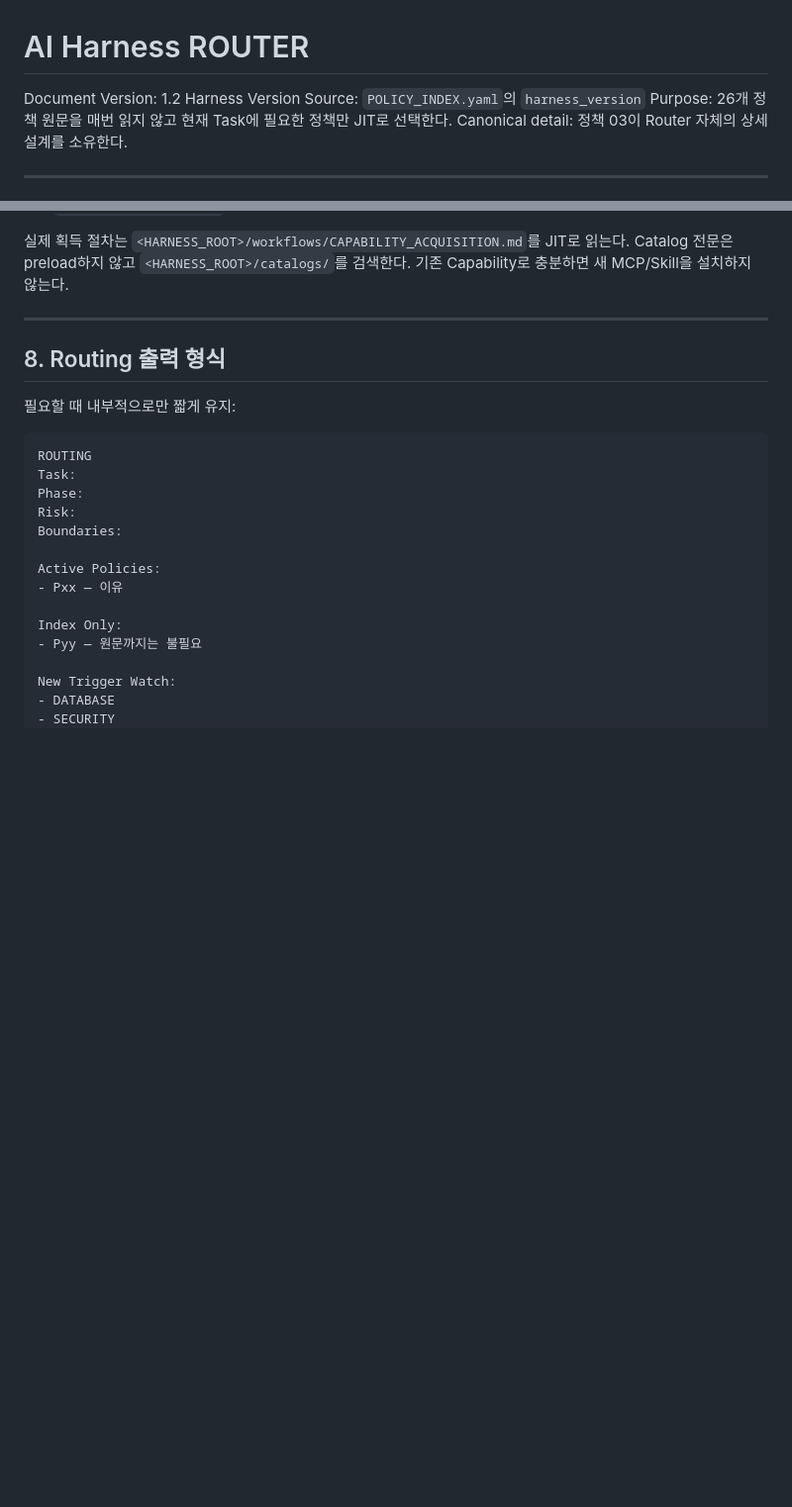
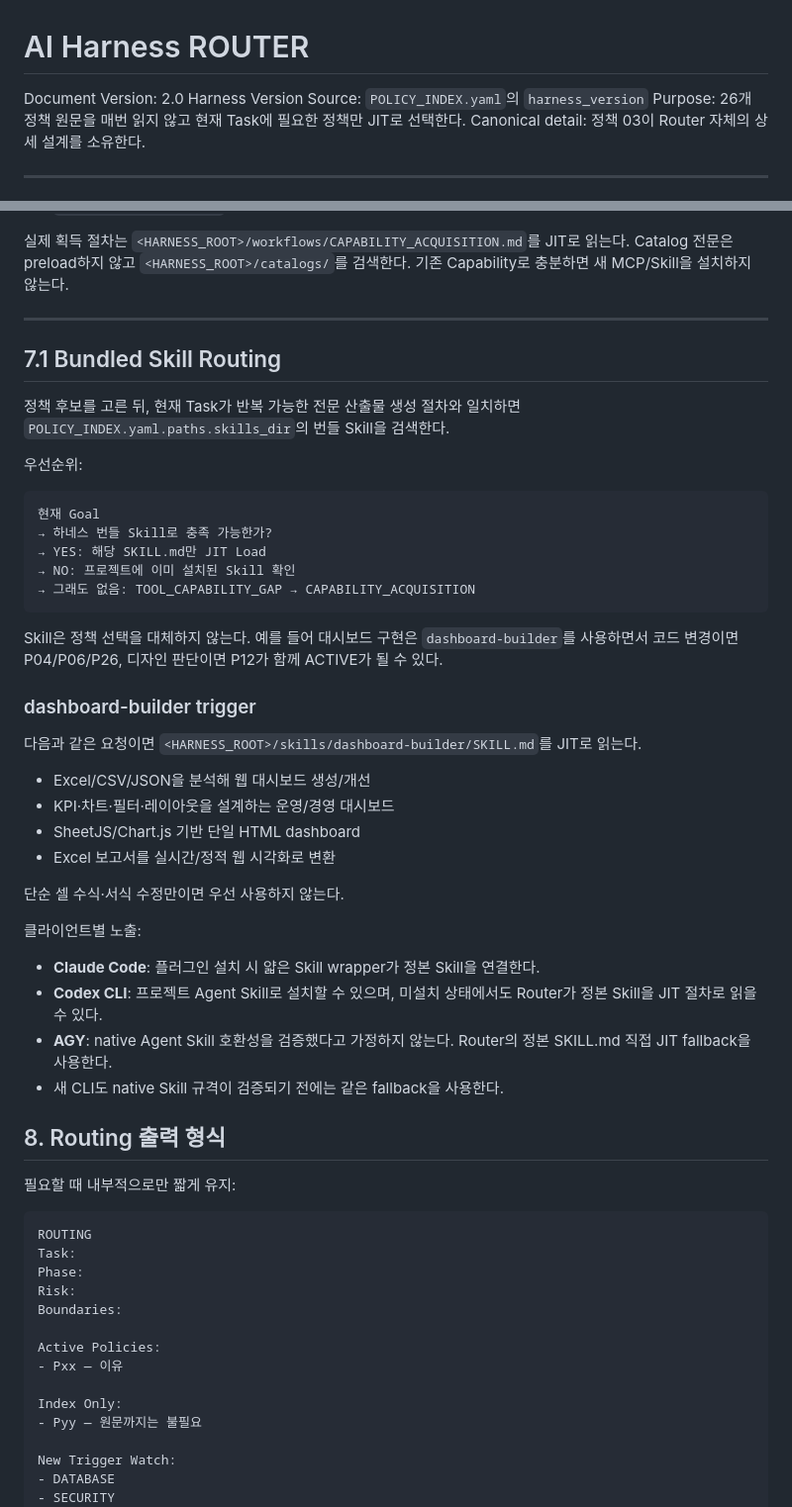
Before and after one commit to hacker943410-debug/ai-harness, a Markdown page: ROUTER.md, 2 parts joined by grey strips. Shown at 99% size. Rendered like a GitHub page; blank space fills up the shorter version.

Commit message:
v5: route bundled dashboard skill across CLI clients

````diff
--- a/ROUTER.md
+++ b/ROUTER.md
@@ -1,6 +1,6 @@
 # AI Harness ROUTER
 
-Document Version: 1.2
+Document Version: 2.0
 Harness Version Source: `POLICY_INDEX.yaml`의 `harness_version`
 Purpose: 26개 정책 원문을 매번 읽지 않고 현재 Task에 필요한 정책만 JIT로 선택한다.
 Canonical detail: 정책 03이 Router 자체의 상세 설계를 소유한다.
@@ -341,6 +341,39 @@ Materiality Filter를 적용해 실제 ACTIVE 정책은 더 적을 수 있다.
 
 ---
 
+## 7.1 Bundled Skill Routing
+
+정책 후보를 고른 뒤, 현재 Task가 반복 가능한 전문 산출물 생성 절차와 일치하면 `POLICY_INDEX.yaml.paths.skills_dir`의 번들 Skill을 검색한다.
+
+우선순위:
+
+```text
+현재 Goal
+→ 하네스 번들 Skill로 충족 가능한가?
+→ YES: 해당 SKILL.md만 JIT Load
+→ NO: 프로젝트에 이미 설치된 Skill 확인
+→ 그래도 없음: TOOL_CAPABILITY_GAP → CAPABILITY_ACQUISITION
+```
+
+Skill은 정책 선택을 대체하지 않는다. 예를 들어 대시보드 구현은 `dashboard-builder`를 사용하면서 코드 변경이면 P04/P06/P26, 디자인 판단이면 P12가 함께 ACTIVE가 될 수 있다.
+
+### dashboard-builder trigger
+
+다음과 같은 요청이면 `<HARNESS_ROOT>/skills/dashboard-builder/SKILL.md`를 JIT로 읽는다.
+
+- Excel/CSV/JSON을 분석해 웹 대시보드 생성/개선
+- KPI·차트·필터·레이아웃을 설계하는 운영/경영 대시보드
+- SheetJS/Chart.js 기반 단일 HTML dashboard
+- Excel 보고서를 실시간/정적 웹 시각화로 변환
+
+단순 셀 수식·서식 수정만이면 우선 사용하지 않는다.
+
+클라이언트별 노출:
+- **Claude Code**: 플러그인 설치 시 얇은 Skill wrapper가 정본 Skill을 연결한다.
+- **Codex CLI**: 프로젝트 Agent Skill로 설치할 수 있으며, 미설치 상태에서도 Router가 정본 Skill을 JIT 절차로 읽을 수 있다.
+- **AGY**: native Agent Skill 호환성을 검증했다고 가정하지 않는다. Router의 정본 SKILL.md 직접 JIT fallback을 사용한다.
+- 새 CLI도 native Skill 규격이 검증되기 전에는 같은 fallback을 사용한다.
+
 ## 8. Routing 출력 형식
 
 필요할 때 내부적으로만 짧게 유지:
````
